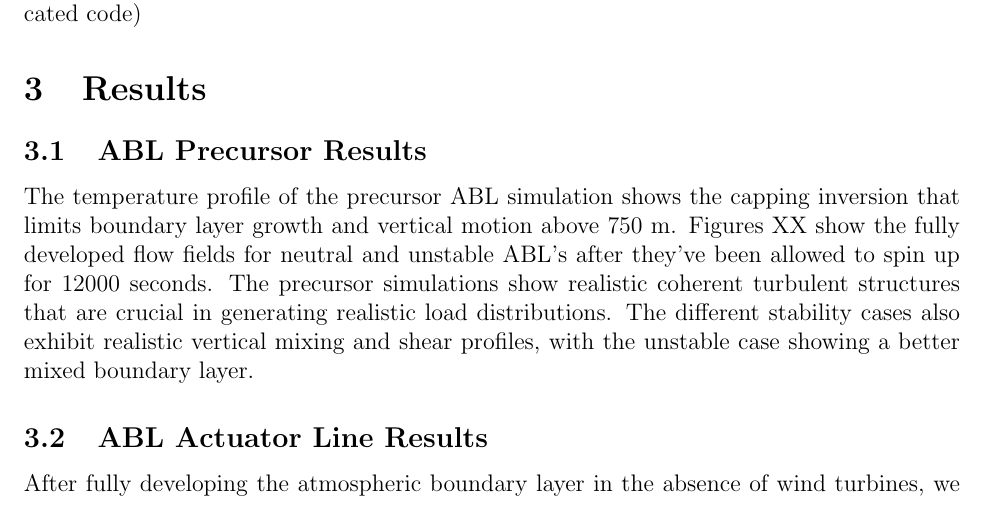
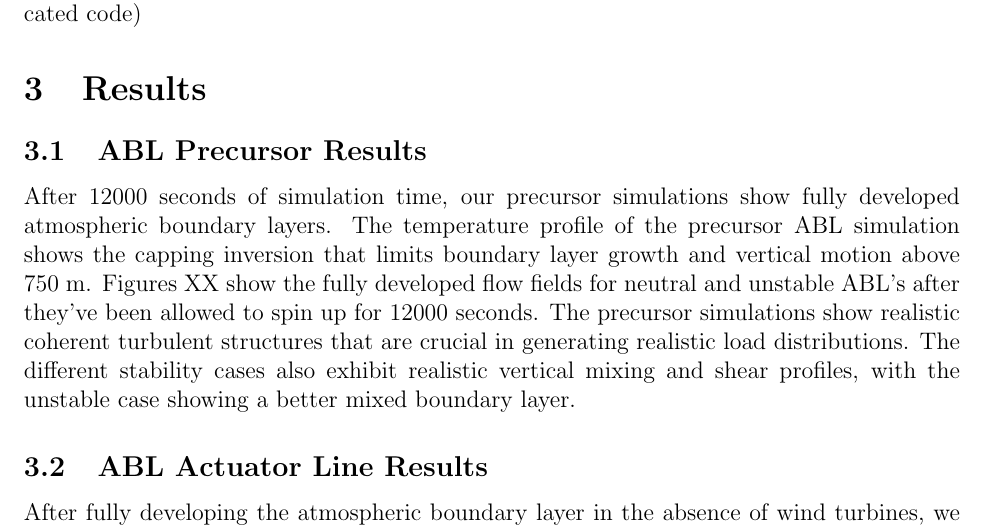
Before and after one commit to ryannking/SOWFApaper, a LaTeX document (SOWFApaper.tex, which reads Results.tex): part of page 4 of 6, cut so that both start at the same text. Compiled offline with pdfLaTeX.

Commit message:
more results

```diff
--- a/Results.tex
+++ b/Results.tex
@@ -1,7 +1,7 @@
 \section{Results}
 
 \subsection{ABL Precursor Results}
-The temperature profile of the precursor ABL simulation shows the capping inversion that limits boundary layer growth and vertical motion above 750 m.  Figures XX show the fully developed flow fields for neutral and unstable ABL's after they've been allowed to spin up for 12000 seconds.  The precursor simulations show realistic coherent turbulent structures that are crucial in generating realistic load distributions.  The different stability cases also exhibit realistic vertical mixing and shear profiles, with the unstable case showing a better mixed boundary layer.
+After 12000 seconds of simulation time, our precursor simulations show fully developed atmospheric boundary layers.  The temperature profile of the precursor ABL simulation shows the capping inversion that limits boundary layer growth and vertical motion above 750 m.  Figures XX show the fully developed flow fields for neutral and unstable ABL's after they've been allowed to spin up for 12000 seconds.  The precursor simulations show realistic coherent turbulent structures that are crucial in generating realistic load distributions.  The different stability cases also exhibit realistic vertical mixing and shear profiles, with the unstable case showing a better mixed boundary layer.
 
 \subsection{ABL Actuator Line Results}
 After fully developing the atmospheric boundary layer in the absence of wind turbines, we insert a single actuator line turbine and run the simulation for another 250 seconds.  The results lead to several interesting insights.  First, there is nontrivial flow leakage at the root of the blades that persists for about two rotor diameters downstream.  This region where the blade airfoil properties are still discernable is the "near-wake" region\cite{sanderse_review_2011}.  Further downstream in the "far-wake" region the blade-specific effects have diffused into an amorphous wake, but the velocity deficit that is characteristic of the far-wake is present for eight to ten rotor diameters.  Figures XX show average velocity profiles and Figures XX show instantaneous velocity profiles at 250 seconds.  The instantaneous velocities also show horizontal and vertical meandering of the wake that is likely caused by instabilities in the boundary layer.
```
